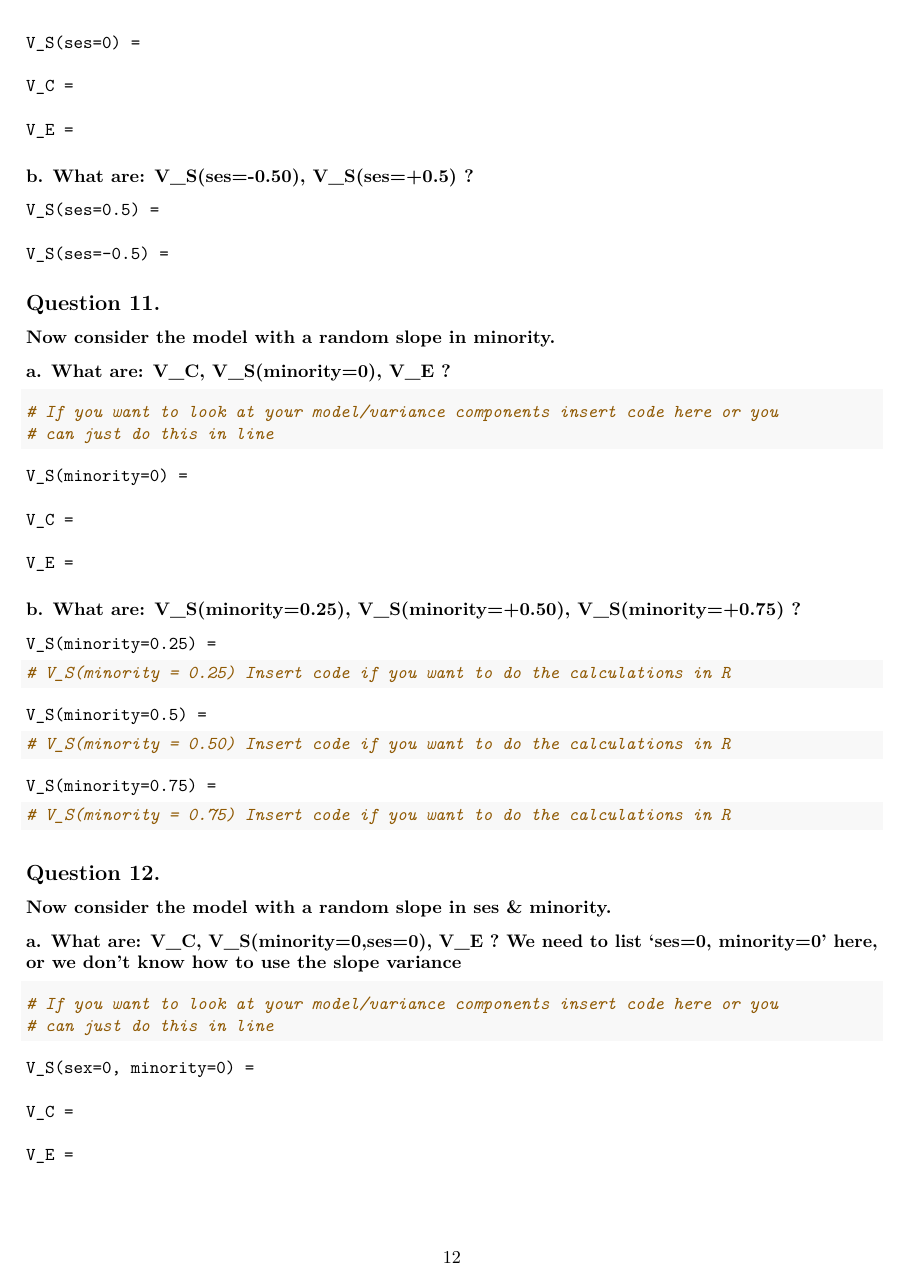
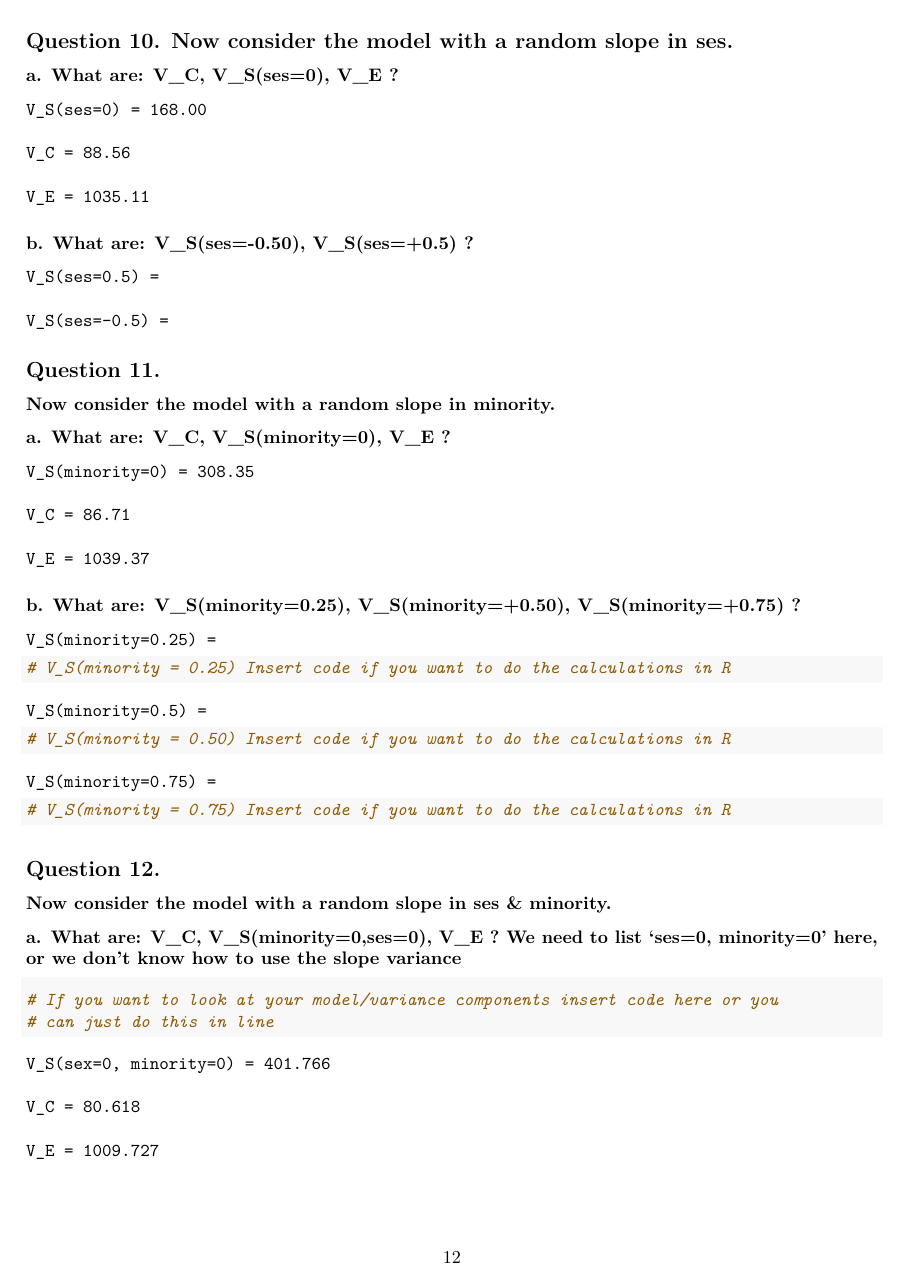
Before and after one commit to bwaheed22/MLM-Project, an R Markdown document (Individual-Analyses/BilalWaheed_MLMProject1.Rmd): page 12 of 13. Rendered offline with R 4.5, knitr and Pandoc, then LaTeX, with nearby package versions; some code elsewhere in the file could not run offline.

Commit message:
Updated BW analysis

````diff
--- a/Individual-Analyses/BilalWaheed_MLMProject1.Rmd
+++ b/Individual-Analyses/BilalWaheed_MLMProject1.Rmd
@@ -3,6 +3,8 @@ title: "MLM Final Project Part 1"
 date:  "`r format(Sys.time(), '%B %d %Y')`"
 output:
   pdf_document: default
+editor_options:
+  chunk_output_type: console
 ---
 
 ```{r setup, include=FALSE}
@@ -513,15 +516,11 @@ anova(lm4, lm_slopes3, refit = F)
 
 ### a. What are:  V_C, V_S(ses=0), V_E ?
 
-```{r}
-# If you want to look at your model insert code here or you can just do this in line
-```
+    V_S(ses=0) = 168.00
 
-    V_S(ses=0) =
+    V_C = 88.56
 
-    V_C =
-
-    V_E =
+    V_E = 1035.11
 
 ### b. What are: V_S(ses=-0.50), V_S(ses=+0.5) ?
 
@@ -534,15 +533,11 @@ anova(lm4, lm_slopes3, refit = F)
 
 ### a. What are:  V_C, V_S(minority=0), V_E ?
 
-```{r}
-# If you want to look at your model/variance components insert code here or you can just do this in line
-```
+    V_S(minority=0) = 308.35
 
-    V_S(minority=0) =
+    V_C = 86.71
 
-    V_C =
-
-    V_E =
+    V_E = 1039.37
 
 ### b. What are: V_S(minority=0.25), V_S(minority=+0.50), V_S(minority=+0.75) ?
 
@@ -576,11 +571,11 @@ anova(lm4, lm_slopes3, refit = F)
 # If you want to look at your model/variance components insert code here or you can just do this in line
 ```
 
-    V_S(sex=0, minority=0) =
+    V_S(sex=0, minority=0) = 401.766
 
-    V_C =
+    V_C = 80.618
 
-    V_E =
+    V_E = 1009.727
 
 ### b. In the last model, what is a “likely” (+/- 1 sd) range for \(\eta\)~0jk~
 
````
Also changed, not shown: Individual-Analyses/BilalWaheed_MLMProject1.Rmd (1 more changed lines).
